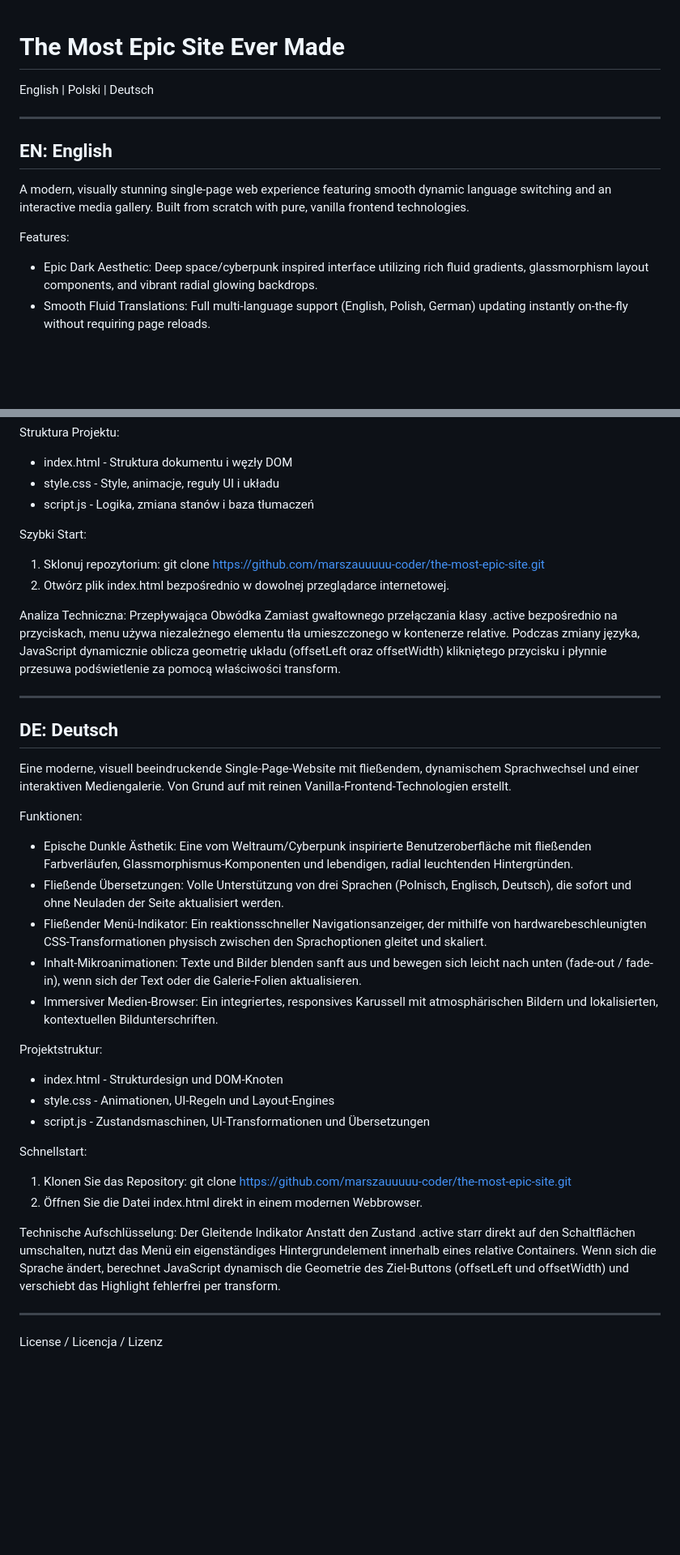
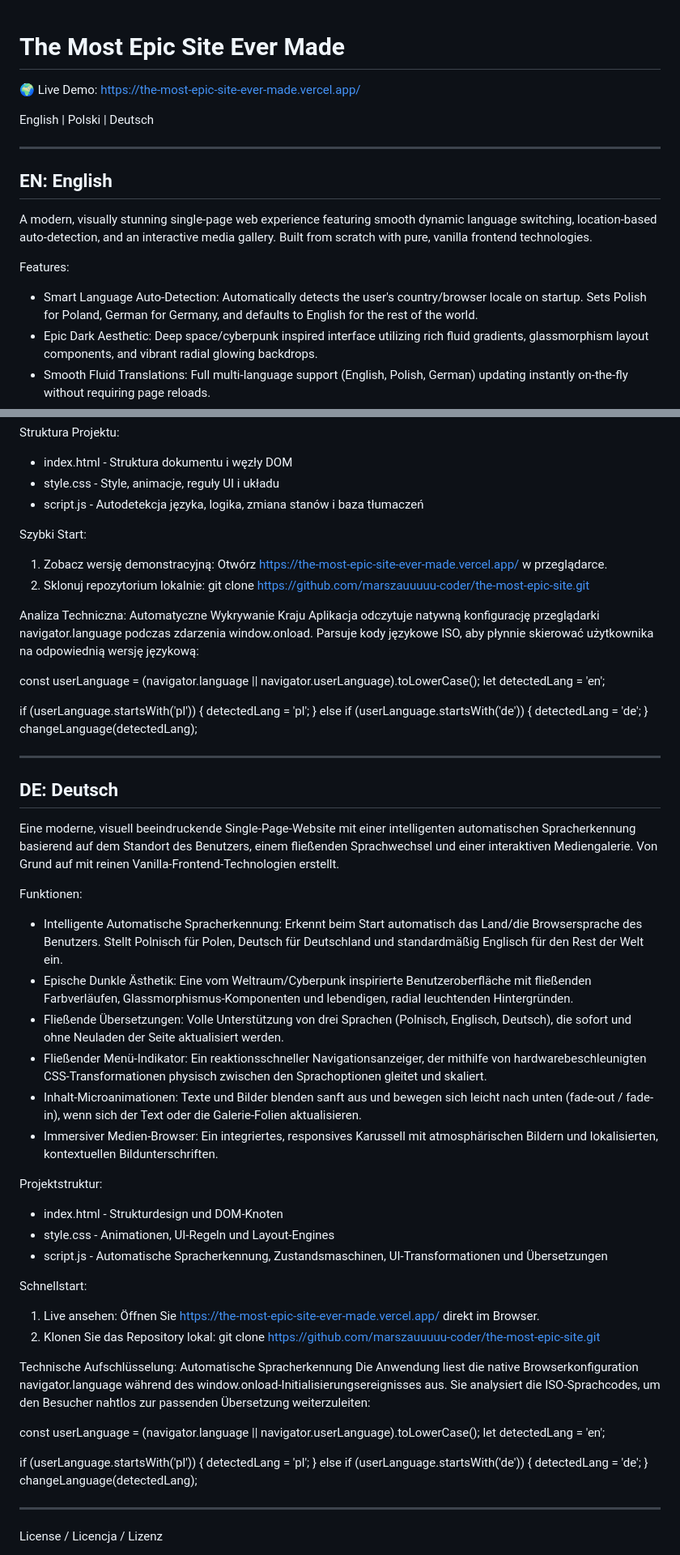
Before and after one commit to marszauuuuu-coder/The-most-epic-site-ever-made, a Markdown page: README.md, 2 parts joined by grey strips. Shown at 81% size. Drawn GitHub-style; blank space fills up the shorter version.

```diff
--- a/README.md
+++ b/README.md
@@ -1,4 +1,6 @@
 # The Most Epic Site Ever Made
+
+🌍 Live Demo: https://the-most-epic-site-ever-made.vercel.app/
 
 English | Polski | Deutsch
 
@@ -6,9 +8,10 @@ English | Polski | Deutsch
 
 ## EN: English
 
-A modern, visually stunning single-page web experience featuring smooth dynamic language switching and an interactive media gallery. Built from scratch with pure, vanilla frontend technologies.
+A modern, visually stunning single-page web experience featuring smooth dynamic language switching, location-based auto-detection, and an interactive media gallery. Built from scratch with pure, vanilla frontend technologies.
 
 Features:
+* Smart Language Auto-Detection: Automatically detects the user's country/browser locale on startup. Sets Polish for Poland, German for Germany, and defaults to English for the rest of the world.
 * Epic Dark Aesthetic: Deep space/cyberpunk inspired interface utilizing rich fluid gradients, glassmorphism layout components, and vibrant radial glowing backdrops.
 * Smooth Fluid Translations: Full multi-language support (English, Polish, German) updating instantly on-the-fly without requiring page reloads.
 * The "Sliding Pill" Language Switcher: A highly responsive navigation indicator that physically glides and scales between language options using hardware-accelerated CSS transforms.
@@ -43,39 +57,60 @@ Funkcje:
 Struktura Projektu:
 * index.html - Struktura dokumentu i węzły DOM
 * style.css - Style, animacje, reguły UI i układu
-* script.js - Logika, zmiana stanów i baza tłumaczeń
+* script.js - Autodetekcja języka, logika, zmiana stanów i baza tłumaczeń
 
 Szybki Start:
-1. Sklonuj repozytorium: git clone https://github.com/marszauuuuu-coder/the-most-epic-site.git
-2. Otwórz plik index.html bezpośrednio w dowolnej przeglądarce internetowej.
+1. Zobacz wersję demonstracyjną: Otwórz https://the-most-epic-site-ever-made.vercel.app/ w przeglądarce.
+2. Sklonuj repozytorium lokalnie: git clone https://github.com/marszauuuuu-coder/the-most-epic-site.git
 
-Analiza Techniczna: Przepływająca Obwódka
-Zamiast gwałtownego przełączania klasy .active bezpośrednio na przyciskach, menu używa niezależnego elementu tła umieszczonego w kontenerze relative. Podczas zmiany języka, JavaScript dynamicznie oblicza geometrię układu (offsetLeft oraz offsetWidth) klikniętego przycisku i płynnie przesuwa podświetlenie za pomocą właściwości transform.
+Analiza Techniczna: Automatyczne Wykrywanie Kraju
+Aplikacja odczytuje natywną konfigurację przeglądarki navigator.language podczas zdarzenia window.onload. Parsuje kody językowe ISO, aby płynnie skierować użytkownika na odpowiednią wersję językową:
+
+const userLanguage = (navigator.language || navigator.userLanguage).toLowerCase();
+let detectedLang = 'en';
+
+if (userLanguage.startsWith('pl')) {
+    detectedLang = 'pl';
+} else if (userLanguage.startsWith('de')) {
+    detectedLang = 'de';
+}
+changeLanguage(detectedLang);
 
 ---
 
 ## DE: Deutsch
 
-Eine moderne, visuell beeindruckende Single-Page-Website mit fließendem, dynamischem Sprachwechsel und einer interaktiven Mediengalerie. Von Grund auf mit reinen Vanilla-Frontend-Technologien erstellt.
+Eine moderne, visuell beeindruckende Single-Page-Website mit einer intelligenten automatischen Spracherkennung basierend auf dem Standort des Benutzers, einem fließenden Sprachwechsel und einer interaktiven Mediengalerie. Von Grund auf mit reinen Vanilla-Frontend-Technologien erstellt.
 
 Funktionen:
+* Intelligente Automatische Spracherkennung: Erkennt beim Start automatisch das Land/die Browsersprache des Benutzers. Stellt Polnisch für Polen, Deutsch für Deutschland und standardmäßig Englisch für den Rest der Welt ein.
 * Epische Dunkle Ästhetik: Eine vom Weltraum/Cyberpunk inspirierte Benutzeroberfläche mit fließenden Farbverläufen, Glassmorphismus-Komponenten und lebendigen, radial leuchtenden Hintergründen.
 * Fließende Übersetzungen: Volle Unterstützung von drei Sprachen (Polnisch, Englisch, Deutsch), die sofort und ohne Neuladen der Seite aktualisiert werden.
 * Fließender Menü-Indikator: Ein reaktionsschneller Navigationsanzeiger, der mithilfe von hardwarebeschleunigten CSS-Transformationen physisch zwischen den Sprachoptionen gleitet und skaliert.
-* Inhalt-Mikroanimationen: Texte und Bilder blenden sanft aus und bewegen sich leicht nach unten (fade-out / fade-in), wenn sich der Text oder die Galerie-Folien aktualisieren.
+* Inhalt-Microanimationen: Texte und Bilder blenden sanft aus und bewegen sich leicht nach unten (fade-out / fade-in), wenn sich der Text oder die Galerie-Folien aktualisieren.
 * Immersiver Medien-Browser: Ein integriertes, responsives Karussell mit atmosphärischen Bildern und lokalisierten, kontextuellen Bildunterschriften.
 
 Projektstruktur:
 * index.html - Strukturdesign und DOM-Knoten
 * style.css - Animationen, UI-Regeln und Layout-Engines
-* script.js - Zustandsmaschinen, UI-Transformationen und Übersetzungen
+* script.js - Automatische Spracherkennung, Zustandsmaschinen, UI-Transformationen und Übersetzungen
 
 Schnellstart:
-1. Klonen Sie das Repository: git clone https://github.com/marszauuuuu-coder/the-most-epic-site.git
-2. Öffnen Sie die Datei index.html direkt in einem modernen Webbrowser.
+1. Live ansehen: Öffnen Sie https://the-most-epic-site-ever-made.vercel.app/ direkt im Browser.
+2. Klonen Sie das Repository lokal: git clone https://github.com/marszauuuuu-coder/the-most-epic-site.git
 
-Technische Aufschlüsselung: Der Gleitende Indikator
-Anstatt den Zustand .active starr direkt auf den Schaltflächen umschalten, nutzt das Menü ein eigenständiges Hintergrundelement innerhalb eines relative Containers. Wenn sich die Sprache ändert, berechnet JavaScript dynamisch die Geometrie des Ziel-Buttons (offsetLeft und offsetWidth) und verschiebt das Highlight fehlerfrei per transform.
+Technische Aufschlüsselung: Automatische Spracherkennung
+Die Anwendung liest die native Browserkonfiguration navigator.language während des window.onload-Initialisierungsereignisses aus. Sie analysiert die ISO-Sprachcodes, um den Besucher nahtlos zur passenden Übersetzung weiterzuleiten:
+
+const userLanguage = (navigator.language || navigator.userLanguage).toLowerCase();
+let detectedLang = 'en';
+
+if (userLanguage.startsWith('pl')) {
+    detectedLang = 'pl';
+} else if (userLanguage.startsWith('de')) {
+    detectedLang = 'de';
+}
+changeLanguage(detectedLang);
 
 ---
 
```
Also changed, not shown: other parts of README.md (+17 -6 lines).
